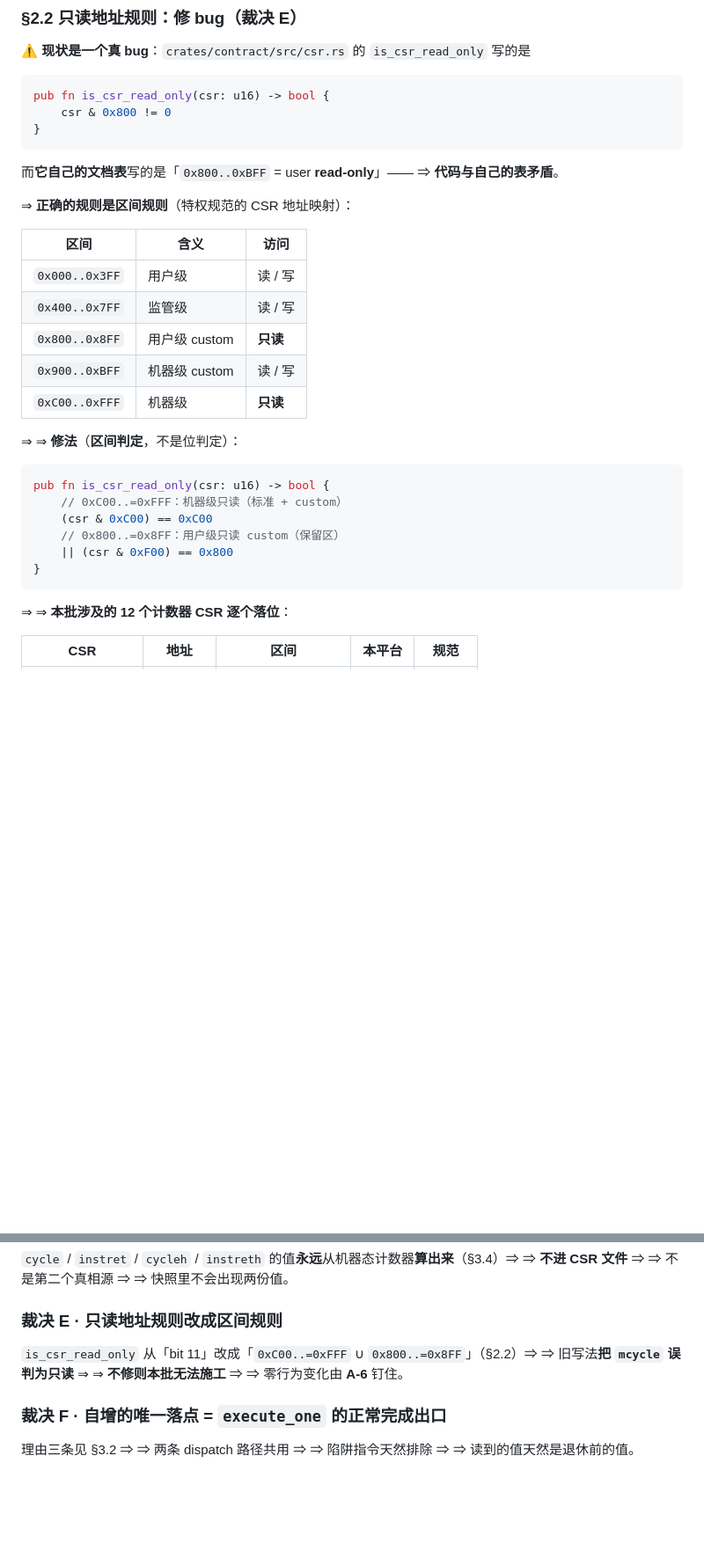
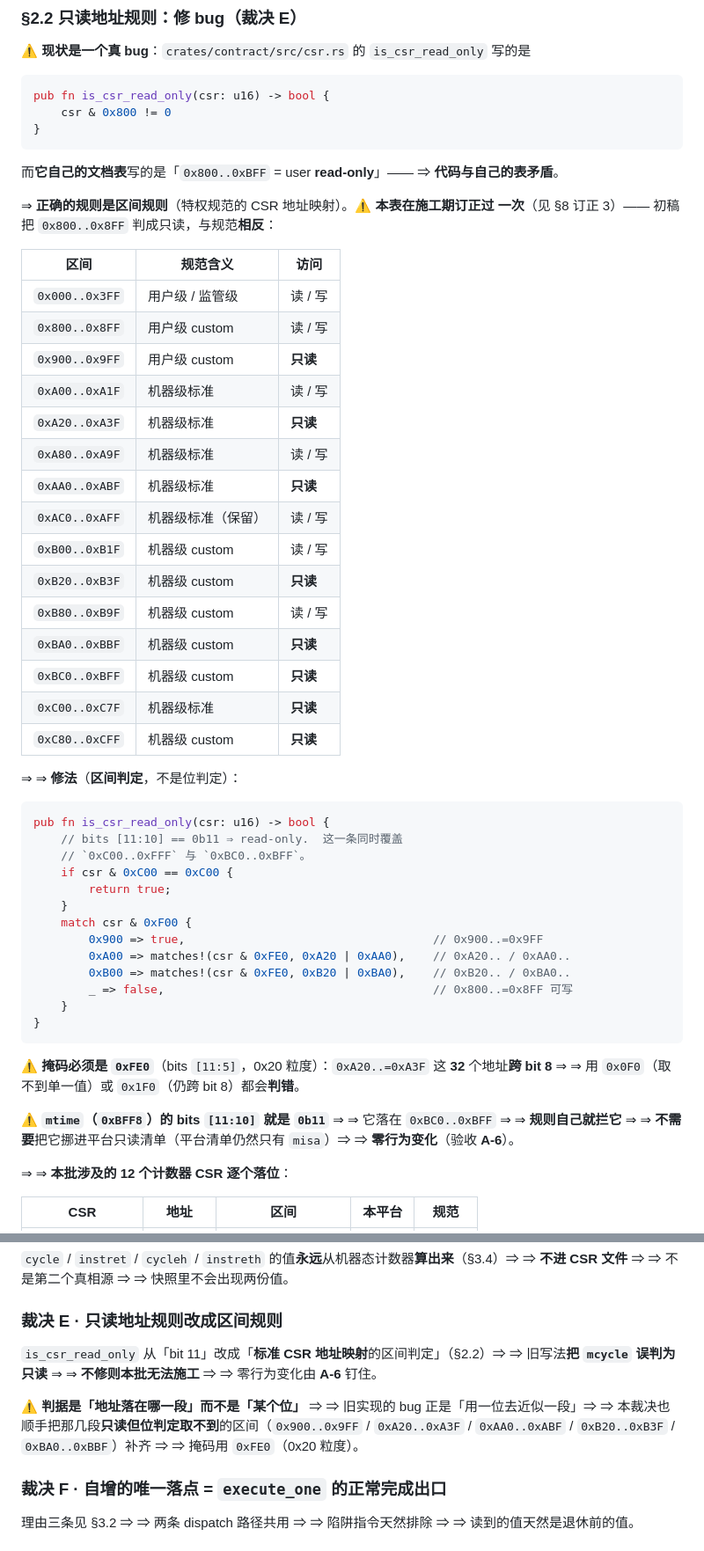
Before and after one commit to chenyuxiangg/riscv-sim, a Markdown page: docs/detailed-design/STAGE-20_V036_Zicntr_Counters.md, 2 parts joined by grey strips. Shown at 88% size. Drawn GitHub-style; blank space fills up the shorter version.

````diff
--- a/docs/detailed-design/STAGE-20_V036_Zicntr_Counters.md
+++ b/docs/detailed-design/STAGE-20_V036_Zicntr_Counters.md
@@ -145,26 +145,51 @@ pub fn is_csr_read_only(csr: u16) -> bool {
 
 而**它自己的文档表**写的是「`0x800..0xBFF` = user **read-only**」—— ⇒ **代码与自己的表矛盾**。
 
-⇒ **正确的规则是区间规则**（特权规范的 CSR 地址映射）：
+⇒ **正确的规则是区间规则**（特权规范的 CSR 地址映射）。⚠️ **本表在施工期订正过
+一次**（见 §8 订正 3）—— 初稿把 `0x800..0x8FF` 判成只读，与规范**相反**：
 
-| 区间 | 含义 | 访问 |
+| 区间 | 规范含义 | 访问 |
 | --- | --- | --- |
-| `0x000..0x3FF` | 用户级 | 读 / 写 |
-| `0x400..0x7FF` | 监管级 | 读 / 写 |
-| `0x800..0x8FF` | 用户级 custom | **只读** |
-| `0x900..0xBFF` | 机器级 custom | 读 / 写 |
-| `0xC00..0xFFF` | 机器级 | **只读** |
+| `0x000..0x3FF` | 用户级 / 监管级 | 读 / 写 |
+| `0x800..0x8FF` | 用户级 custom | 读 / 写 |
+| `0x900..0x9FF` | 用户级 custom | **只读** |
+| `0xA00..0xA1F` | 机器级标准 | 读 / 写 |
+| `0xA20..0xA3F` | 机器级标准 | **只读** |
+| `0xA80..0xA9F` | 机器级标准 | 读 / 写 |
+| `0xAA0..0xABF` | 机器级标准 | **只读** |
+| `0xAC0..0xAFF` | 机器级标准（保留） | 读 / 写 |
+| `0xB00..0xB1F` | 机器级 custom | 读 / 写 |
+| `0xB20..0xB3F` | 机器级 custom | **只读** |
+| `0xB80..0xB9F` | 机器级 custom | 读 / 写 |
+| `0xBA0..0xBBF` | 机器级 custom | **只读** |
+| `0xBC0..0xBFF` | 机器级 custom | **只读** |
+| `0xC00..0xC7F` | 机器级标准 | **只读** |
+| `0xC80..0xCFF` | 机器级 custom | **只读** |
 
 ⇒ ⇒ **修法**（**区间判定**，不是位判定）：
 
 ```rust
 pub fn is_csr_read_only(csr: u16) -> bool {
-    // 0xC00..=0xFFF：机器级只读（标准 + custom）
-    (csr & 0xC00) == 0xC00
-    // 0x800..=0x8FF：用户级只读 custom（保留区）
-    || (csr & 0xF00) == 0x800
+    // bits [11:10] == 0b11 ⇒ read-only.  这一条同时覆盖
+    // `0xC00..0xFFF` 与 `0xBC0..0xBFF`。
+    if csr & 0xC00 == 0xC00 {
+        return true;
+    }
+    match csr & 0xF00 {
+        0x900 => true,                                    // 0x900..=0x9FF
+        0xA00 => matches!(csr & 0xFE0, 0xA20 | 0xAA0),    // 0xA20.. / 0xAA0..
+        0xB00 => matches!(csr & 0xFE0, 0xB20 | 0xBA0),    // 0xB20.. / 0xBA0..
+        _ => false,                                       // 0x800..=0x8FF 可写
+    }
 }
 ```
+
+⚠️ **掩码必须是 `0xFE0`**（bits `[11:5]`，0x20 粒度）：`0xA20..=0xA3F` 这 **32** 个地址**跨
+bit 8** ⇒ ⇒ 用 `0x0F0`（取不到单一值）或 `0x1F0`（仍跨 bit 8）都会**判错**。
+
+⚠️ **`mtime`（`0xBFF8`）的 bits `[11:10]` 就是 `0b11`** ⇒ ⇒ 它落在 `0xBC0..0xBFF` ⇒ ⇒
+**规则自己就拦它** ⇒ ⇒ **不需要**把它挪进平台只读清单（平台清单仍然只有 `misa`）⇒ ⇒
+**零行为变化**（验收 **A-6**）。
 
 ⇒ ⇒ **本批涉及的 12 个计数器 CSR 逐个落位**：
 
@@ -510,8 +535,12 @@ spike ISA 报错）⇒ ⇒ 参考侧多支持两个扩展**不破**已有对拍
 
 ### 裁决 E · 只读地址规则**改成区间规则**
 
-`is_csr_read_only` 从「bit 11」改成「`0xC00..=0xFFF` ∪ `0x800..=0x8FF`」（§2.2）⇒ ⇒ 旧写法**把
+`is_csr_read_only` 从「bit 11」改成「**标准 CSR 地址映射**的区间判定」（§2.2）⇒ ⇒ 旧写法**把
 `mcycle` 误判为只读** ⇒ ⇒ **不修则本批无法施工** ⇒ ⇒ 零行为变化由 **A-6** 钉住。
+
+⚠️ **判据是「地址落在哪一段」而不是「某个位」** ⇒ ⇒ 旧实现的 bug 正是「用一位去近似一段」⇒ ⇒
+本裁决也顺手把那几段**只读但位判定取不到**的区间（`0x900..0x9FF` / `0xA20..0xA3F` /
+`0xAA0..0xABF` / `0xB20..0xB3F` / `0xBA0..0xBBF`）补齐 ⇒ ⇒ 掩码用 `0xFE0`（0x20 粒度）。
 
 ### 裁决 F · 自增的**唯一落点** = `execute_one` 的正常完成出口
 
````
Also changed, not shown: other parts of docs/detailed-design/STAGE-20_V036_Zicntr_Counters.md (+53 -1 lines).
